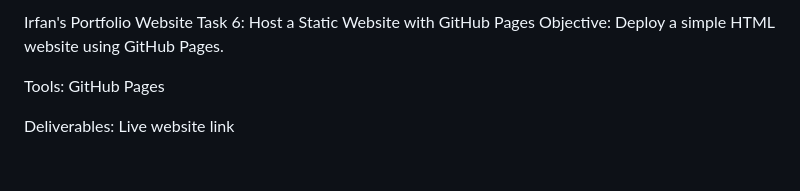
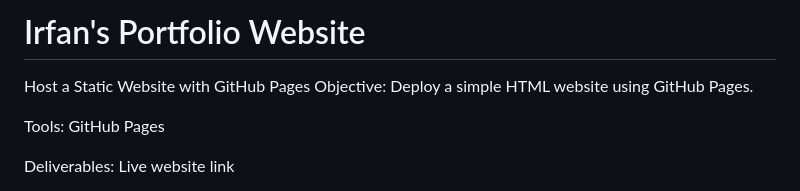
Before and after one commit to irfankhan47/static-site-task6, a Markdown page: README.md, the part around the change. Drawn GitHub-style; blank space fills up the shorter version.

```diff
--- a/README.md
+++ b/README.md
@@ -1,5 +1,5 @@
-Irfan's Portfolio Website
-Task 6: Host a Static Website with GitHub Pages
+# Irfan's Portfolio Website
+Host a Static Website with GitHub Pages
 Objective:
 Deploy a simple HTML website using GitHub Pages.
 
```
